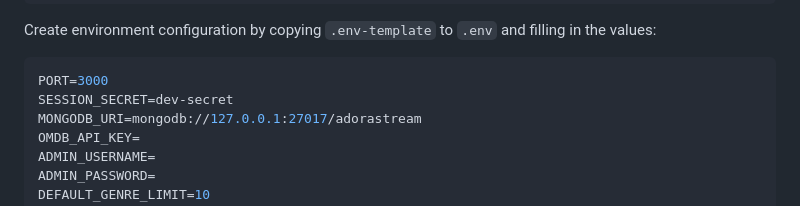
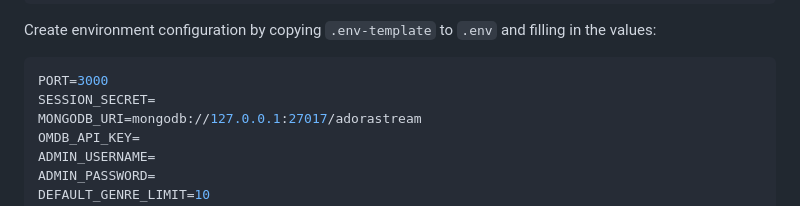
Before and after one commit to Mat-Lez/adorastream, a Markdown page: README.md, the part around the change. Rendered like a GitHub page.

Commit message:
Update SESSION_SECRET instruction in README
Remove default value for SESSION_SECRET in README.

````diff
--- a/README.md
+++ b/README.md
@@ -28,7 +28,7 @@ Create environment configuration by copying `.env-template` to `.env` and fillin
 
 ```bash
 PORT=3000
-SESSION_SECRET=dev-secret
+SESSION_SECRET=
 MONGODB_URI=mongodb://127.0.0.1:27017/adorastream
 OMDB_API_KEY=
 ADMIN_USERNAME=
````
